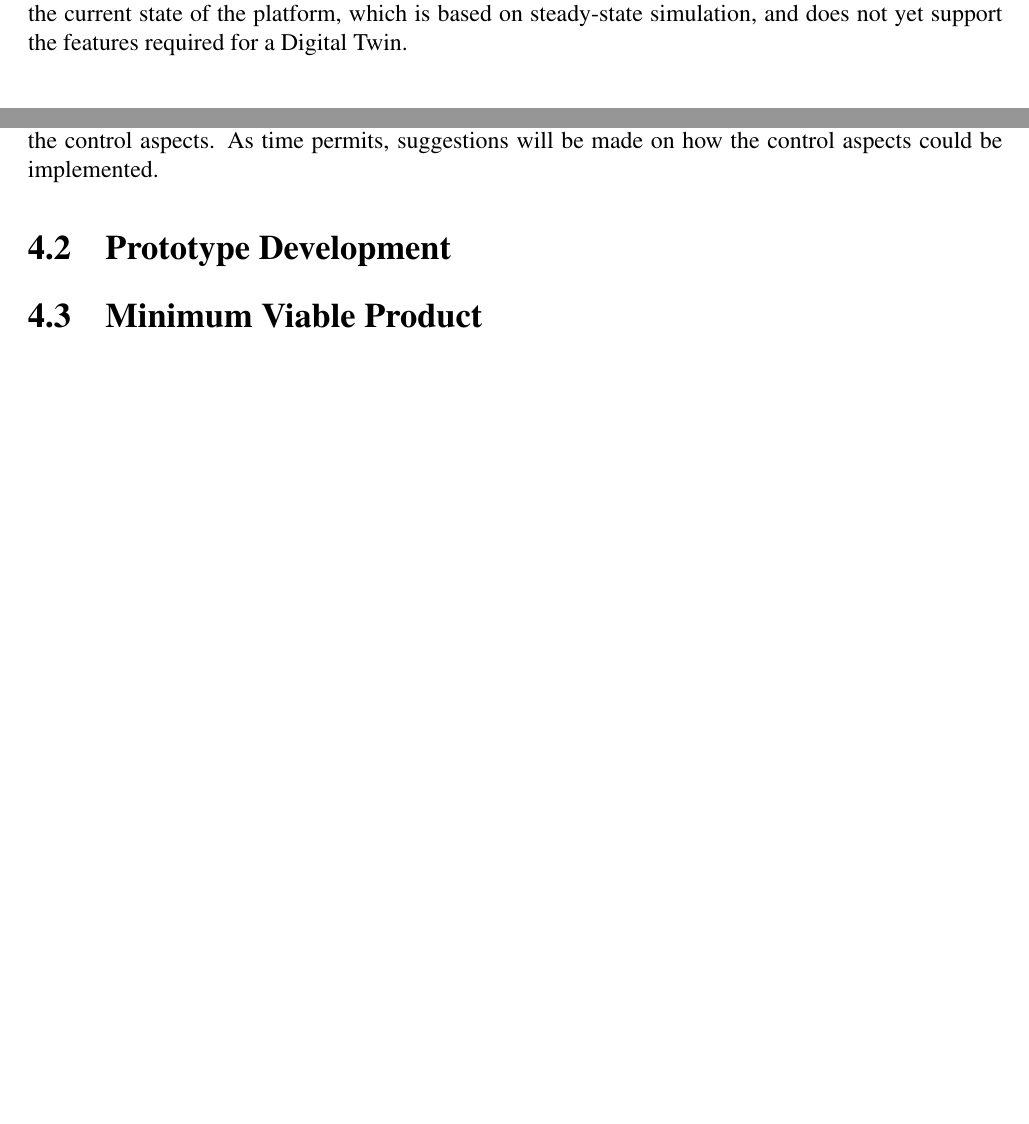
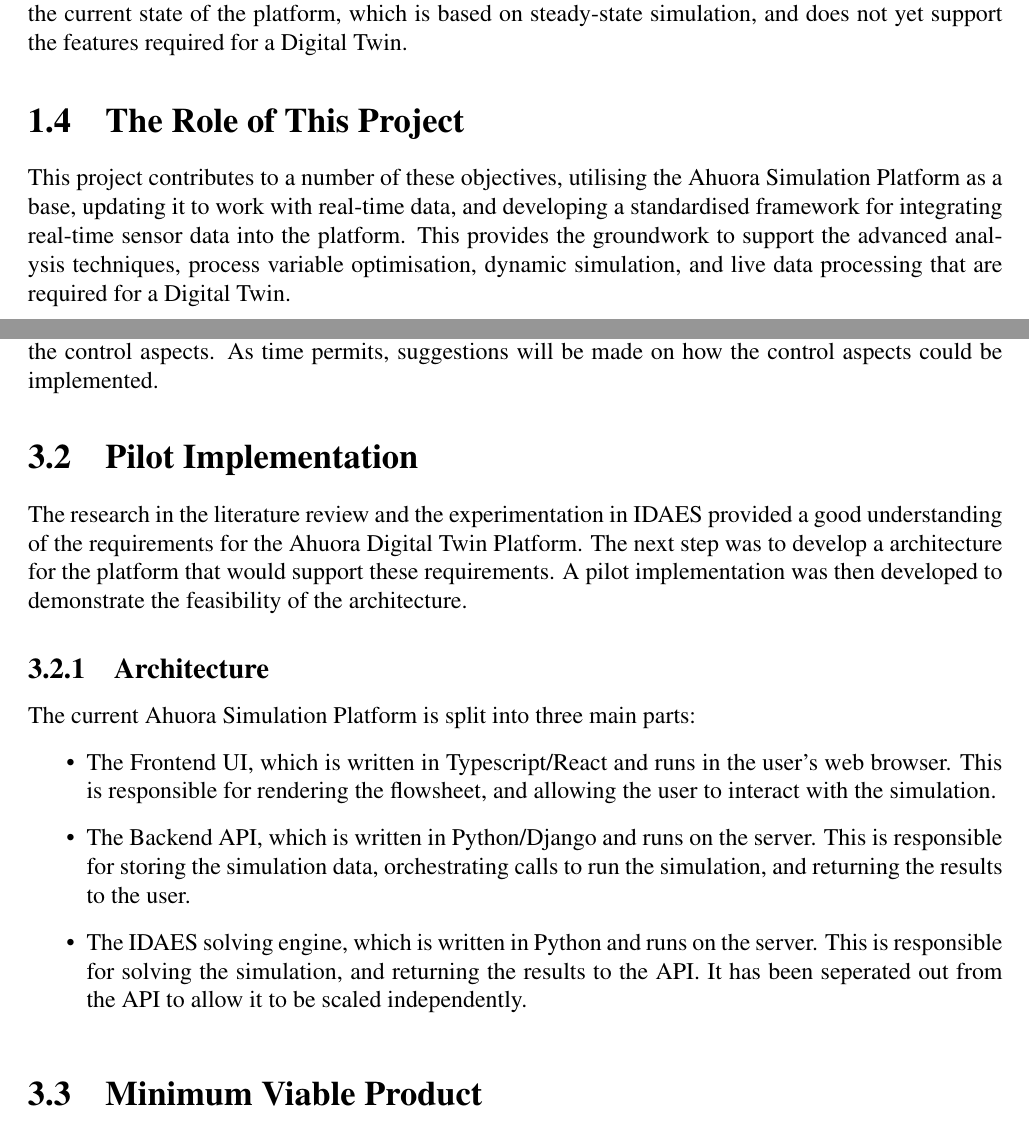
Before and after one commit to bertkdowns/honours-dissertation, a LaTeX thesis (main.tex): two parts of pages 10 and 17 of 28 before the commit and two parts of pages 10 and 15 of 21 after it, joined at a grey line, cut so that both start at the same text, the shorter picture padded with empty space. Compiled offline with pdfLaTeX.

Commit message:
pilot implementation/architecture

```diff
--- a/main.tex
+++ b/main.tex
@@ -1,5 +1,4 @@
-\documentclass[12pt]{book}
-
+\documentclass[12pt]{report}
 \usepackage[a4paper, portrait, margin=0.75in]{geometry}
 \usepackage{graphicx} % Required for inserting images
 \usepackage[page,toc,titletoc,title]{appendix}
@@ -123,6 +130,9 @@
 
 For clarity in this report, the term ``Ahuora Digital Twin Platform" will refer to the complete solution, keeping in mind all these future objectives. The term ``Ahuora Simulation Platform" will refer to the current state of the platform, which is based on steady-state simulation, and does not yet support the features required for a Digital Twin.
 
+\section{The Role of This Project}
+
+This project contributes to a number of these objectives, utilising the Ahuora Simulation Platform as a base, updating it to work with real-time data, and developing a standardised framework for integrating real-time sensor data into the platform. This provides the groundwork to support the advanced analysis techniques, process variable optimisation, dynamic simulation, and live data processing that are required for a Digital Twin.
 
 \chapter{Introduction}
 
@@ -239,6 +250,16 @@
 This project will focus on the data-gathering and processing aspects of this problem, rather than the control aspects. As time permits, suggestions will be made on how the control aspects could be implemented.
 
 
-\section{Prototype Development}
+\section{Pilot Implementation}
 
+The research in the literature review and the experimentation in IDAES provided a good understanding of the requirements for the Ahuora Digital Twin Platform. The next step was to develop a architecture for the platform that would support these requirements. A pilot implementation was then developed to demonstrate the feasibility of the architecture.
 
+\subsection{Architecture}
+
+The current Ahuora Simulation Platform is split into three main parts:
+
+\begin{itemize}
+    \item The Frontend UI, which is written in Typescript/React and runs in the user's web browser. This is responsible for rendering the flowsheet, and allowing the user to interact with the simulation.
+    \item The Backend API, which is written in Python/Django and runs on the server. This is responsible for storing the simulation data, orchestrating calls to run the simulation, and returning the results to the user.
+    \item The IDAES solving engine, which is written in Python and runs on the server. This is responsible for solving the simulation, and returning the results to the API. It has been seperated out from the API to allow it to be scaled independently.
+\end{itemize}
@@ -245,3 +273,5 @@
+    \label{fig:architecture}
+\end{figure}
 
 \section{Minimum Viable Product}
 
```
Also changed, not shown: architecture.png (added), main.tex (44 more changed lines).
